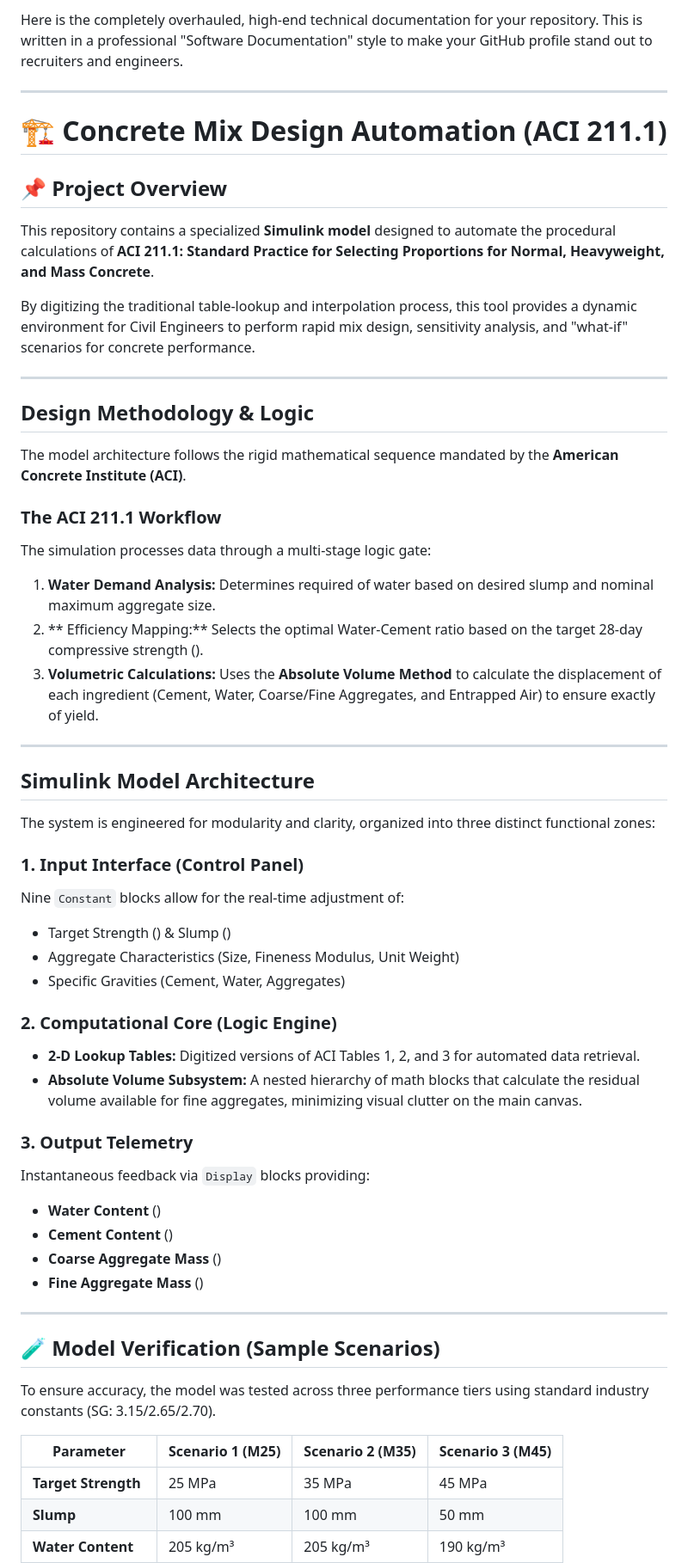
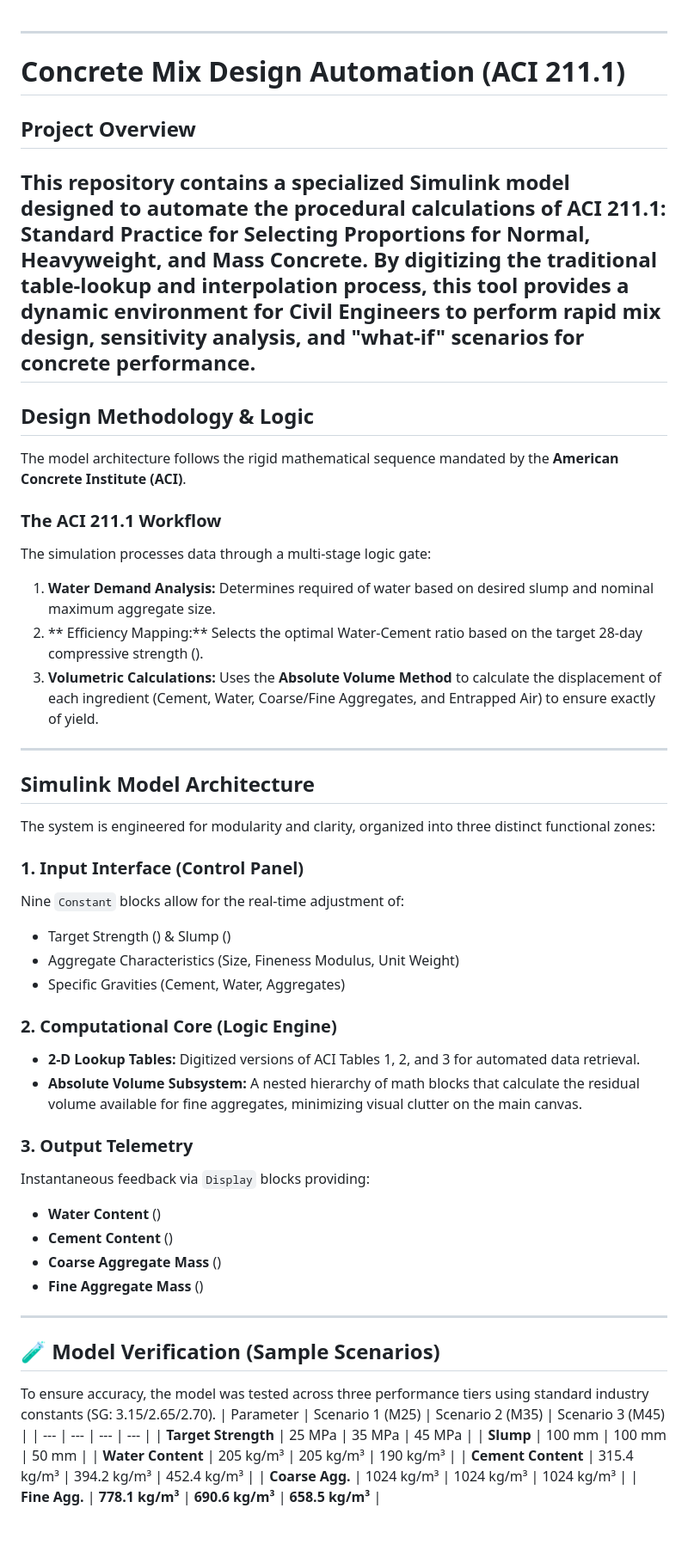
Before and after one commit to Ahmad-Akram7/concrete-mix-design-simulink, a Markdown page: README.md, the part around the change printed below. Shown: that part at 86% size. GitHub-like rendering; blank space fills up the shorter version.

```diff
--- a/README.md
+++ b/README.md
@@ -1,63 +1,36 @@
-Here is the completely overhauled, high-end technical documentation for your repository. This is written in a professional "Software Documentation" style to make your GitHub profile stand out to recruiters and engineers.
-
 ---
-
-# 🏗️ Concrete Mix Design Automation (ACI 211.1)
-
-## 📌 Project Overview
-
+#  Concrete Mix Design Automation (ACI 211.1)
+##  Project Overview
 This repository contains a specialized **Simulink model** designed to automate the procedural calculations of **ACI 211.1: Standard Practice for Selecting Proportions for Normal, Heavyweight, and Mass Concrete**.
-
 By digitizing the traditional table-lookup and interpolation process, this tool provides a dynamic environment for Civil Engineers to perform rapid mix design, sensitivity analysis, and "what-if" scenarios for concrete performance.
-
 ---
-
 ##  Design Methodology & Logic
-
 The model architecture follows the rigid mathematical sequence mandated by the **American Concrete Institute (ACI)**.
-
 ### The ACI 211.1 Workflow
-
 The simulation processes data through a multi-stage logic gate:
-
 1. **Water Demand Analysis:** Determines required  of water based on desired slump and nominal maximum aggregate size.
 2. ** Efficiency Mapping:** Selects the optimal Water-Cement ratio based on the target 28-day compressive strength ().
 3. **Volumetric Calculations:** Uses the **Absolute Volume Method** to calculate the displacement of each ingredient (Cement, Water, Coarse/Fine Aggregates, and Entrapped Air) to ensure exactly  of yield.
-
 ---
-
 ##  Simulink Model Architecture
-
 The system is engineered for modularity and clarity, organized into three distinct functional zones:
-
 ### 1. Input Interface (Control Panel)
-
 Nine `Constant` blocks allow for the real-time adjustment of:
-
 * Target Strength () & Slump ()
 * Aggregate Characteristics (Size, Fineness Modulus, Unit Weight)
 * Specific Gravities (Cement, Water, Aggregates)
-
 ### 2. Computational Core (Logic Engine)
-
 * **2-D Lookup Tables:** Digitized versions of ACI Tables 1, 2, and 3 for automated data retrieval.
 * **Absolute Volume Subsystem:** A nested hierarchy of math blocks that calculate the residual volume available for fine aggregates, minimizing visual clutter on the main canvas.
-
 ### 3. Output Telemetry
-
 Instantaneous feedback via `Display` blocks providing:
-
 * **Water Content** ()
 * **Cement Content** ()
 * **Coarse Aggregate Mass** ()
 * **Fine Aggregate Mass** ()
-
 ---
-
 ## 🧪 Model Verification (Sample Scenarios)
-
 To ensure accuracy, the model was tested across three performance tiers using standard industry constants (SG: 3.15/2.65/2.70).
-
 | Parameter | Scenario 1 (M25) | Scenario 2 (M35) | Scenario 3 (M45) |
 | --- | --- | --- | --- |
 | **Target Strength** | 25 MPa | 35 MPa | 45 MPa |
```
Also changed, not shown: other parts of README.md (+1 -15 lines).
